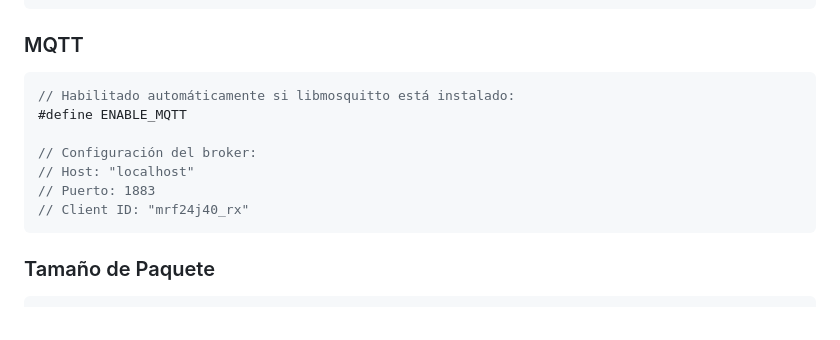
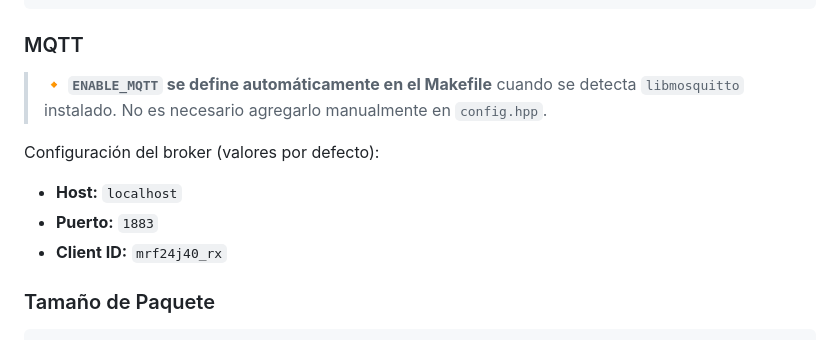
Before and after one commit to siliconvalleyar-oss/mrf24j40, a Markdown page: mrf24_rx/docs/CONFIGURATION.md, the part around the change. Rendered like a GitHub page.

Commit message:
v2.0.2: fix doc MQTT: aclarar que ENABLE_MQTT es auto-detectado

````diff
--- a/mrf24_rx/docs/CONFIGURATION.md
+++ b/mrf24_rx/docs/CONFIGURATION.md
@@ -62,15 +62,14 @@ Para forzar modo receptor en 64 bits:
 
 ### MQTT
 
-```cpp
-// Habilitado automáticamente si libmosquitto está instalado:
-#define ENABLE_MQTT
+> **🔸 `ENABLE_MQTT` se define automáticamente en el Makefile**
+> cuando se detecta `libmosquitto` instalado.
+> No es necesario agregarlo manualmente en `config.hpp`.
 
-// Configuración del broker:
-// Host: "localhost"
-// Puerto: 1883
-// Client ID: "mrf24j40_rx"
-```
+Configuración del broker (valores por defecto):
+- **Host:** `localhost`
+- **Puerto:** `1883`
+- **Client ID:** `mrf24j40_rx`
 
 ### Tamaño de Paquete
 
````
Also changed, not shown: mrf24_tx/docs/CONFIGURATION.md (+7 -8 lines).
